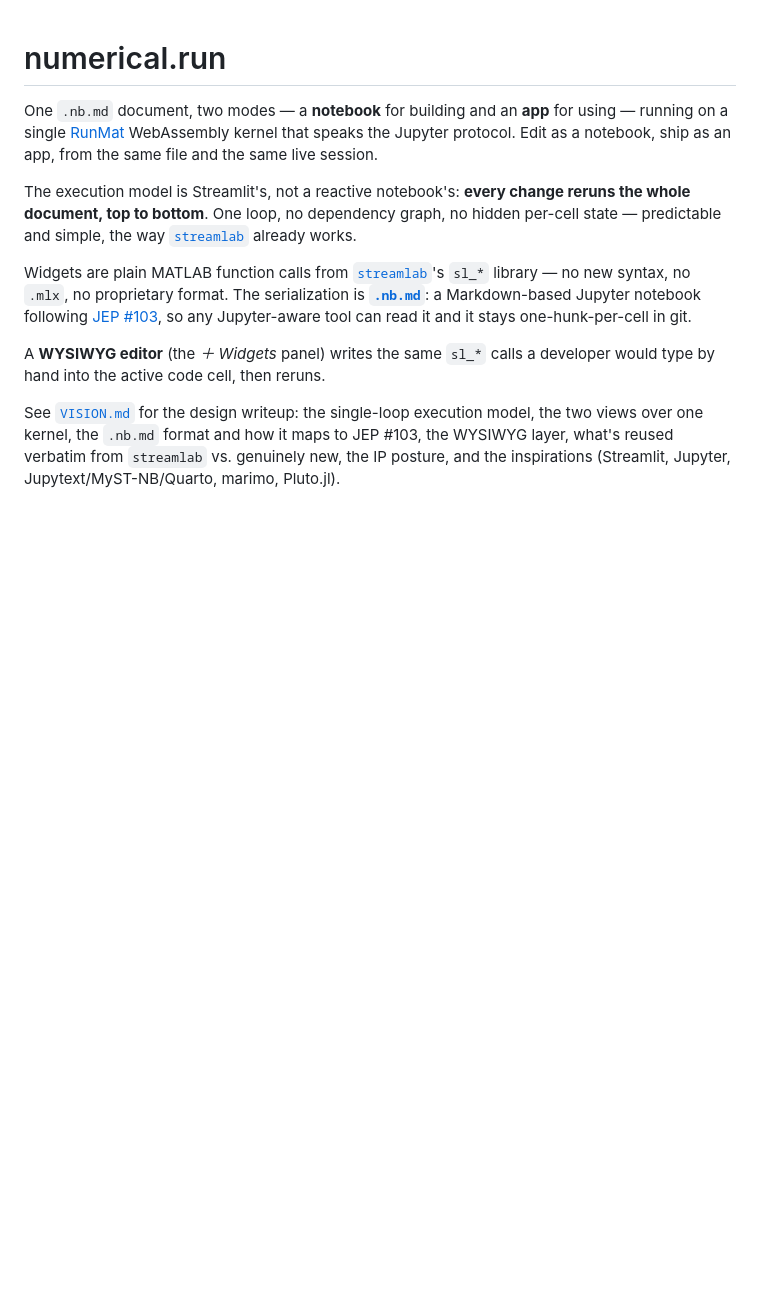
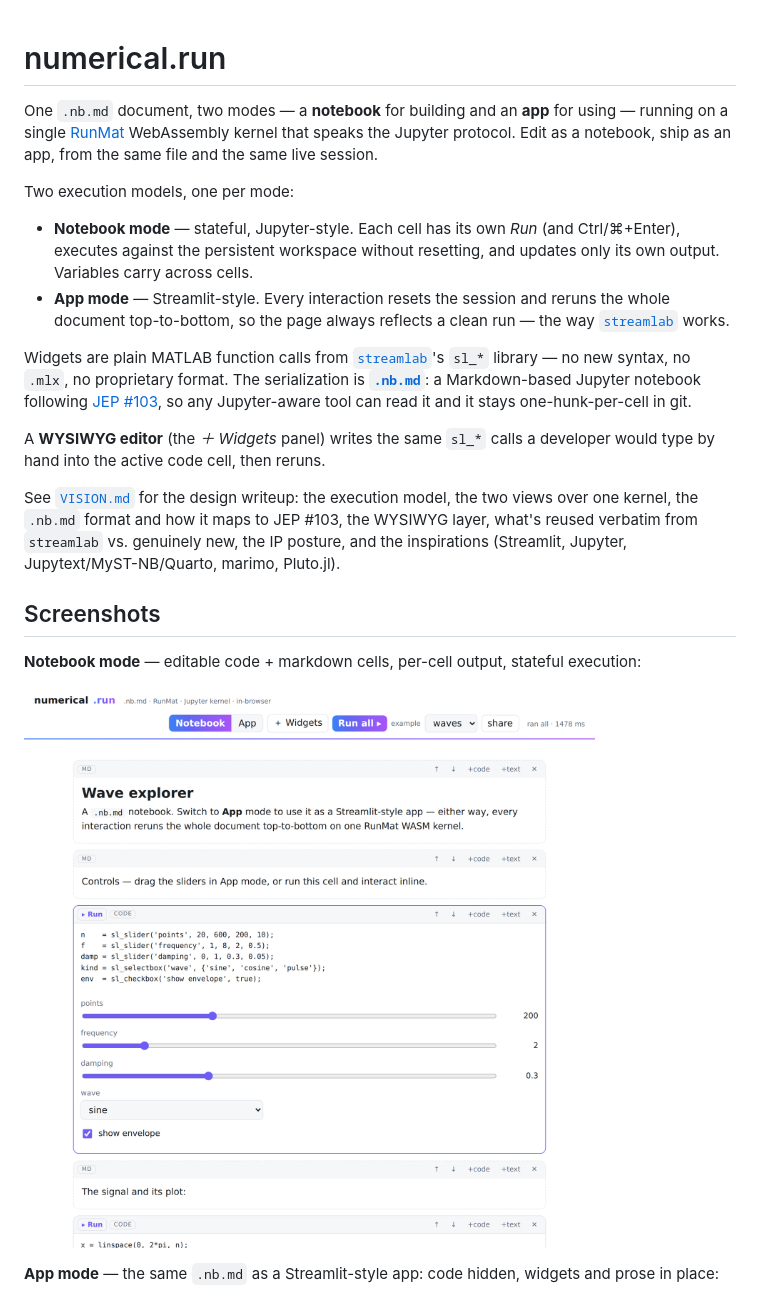
Before and after one commit to jeanclawd/numerical.run, a Markdown page: README.md, the part around the change printed below. Rendered like a GitHub page; pictures changed too: docs/notebook.png (added); blank space fills up the shorter version.

```diff
--- a/README.md
+++ b/README.md
@@ -5,10 +5,14 @@ for using — running on a single [RunMat](https://github.com/dystr/runmat)
 WebAssembly kernel that speaks the Jupyter protocol. Edit as a notebook, ship
 as an app, from the same file and the same live session.
 
-The execution model is Streamlit's, not a reactive notebook's: **every change
-reruns the whole document, top to bottom**. One loop, no dependency graph, no
-hidden per-cell state — predictable and simple, the way
-[`streamlab`](https://github.com/jeanclawd/streamlab) already works.
+Two execution models, one per mode:
+
+- **Notebook mode** — stateful, Jupyter-style. Each cell has its own *Run*
+  (and Ctrl/⌘+Enter), executes against the persistent workspace without
+  resetting, and updates only its own output. Variables carry across cells.
+- **App mode** — Streamlit-style. Every interaction resets the session and
+  reruns the whole document top-to-bottom, so the page always reflects a clean
+  run — the way [`streamlab`](https://github.com/jeanclawd/streamlab) works.
 
 Widgets are plain MATLAB function calls from
 [`streamlab`](https://github.com/jeanclawd/streamlab)'s `sl_*` library — no new
@@ -20,8 +24,19 @@ so any Jupyter-aware tool can read it and it stays one-hunk-per-cell in git.
 A **WYSIWYG editor** (the *＋ Widgets* panel) writes the same `sl_*` calls a
 developer would type by hand into the active code cell, then reruns.
 
-See [`VISION.md`](VISION.md) for the design writeup: the single-loop execution
-model, the two views over one kernel, the `.nb.md` format and how it maps to
-JEP #103, the WYSIWYG layer, what's reused verbatim from `streamlab` vs.
-genuinely new, the IP posture, and the inspirations (Streamlit, Jupyter,
-Jupytext/MyST-NB/Quarto, marimo, Pluto.jl).
+See [`VISION.md`](VISION.md) for the design writeup: the execution model, the
+two views over one kernel, the `.nb.md` format and how it maps to JEP #103, the
+WYSIWYG layer, what's reused verbatim from `streamlab` vs. genuinely new, the IP
+posture, and the inspirations (Streamlit, Jupyter, Jupytext/MyST-NB/Quarto,
+marimo, Pluto.jl).
+
+## Screenshots
+
+**Notebook mode** — editable code + markdown cells, per-cell output, stateful
+execution:
+
+![Notebook mode — cells with inline widgets, a live figure and metrics](docs/notebook.png)
+
+**App mode** — the same `.nb.md` as a Streamlit-style app: code hidden, widgets
+and prose in place:
+
```
Also changed, not shown: other parts of README.md (+22 -3 lines), docs/app.png (added), docs/dev.png (added).
